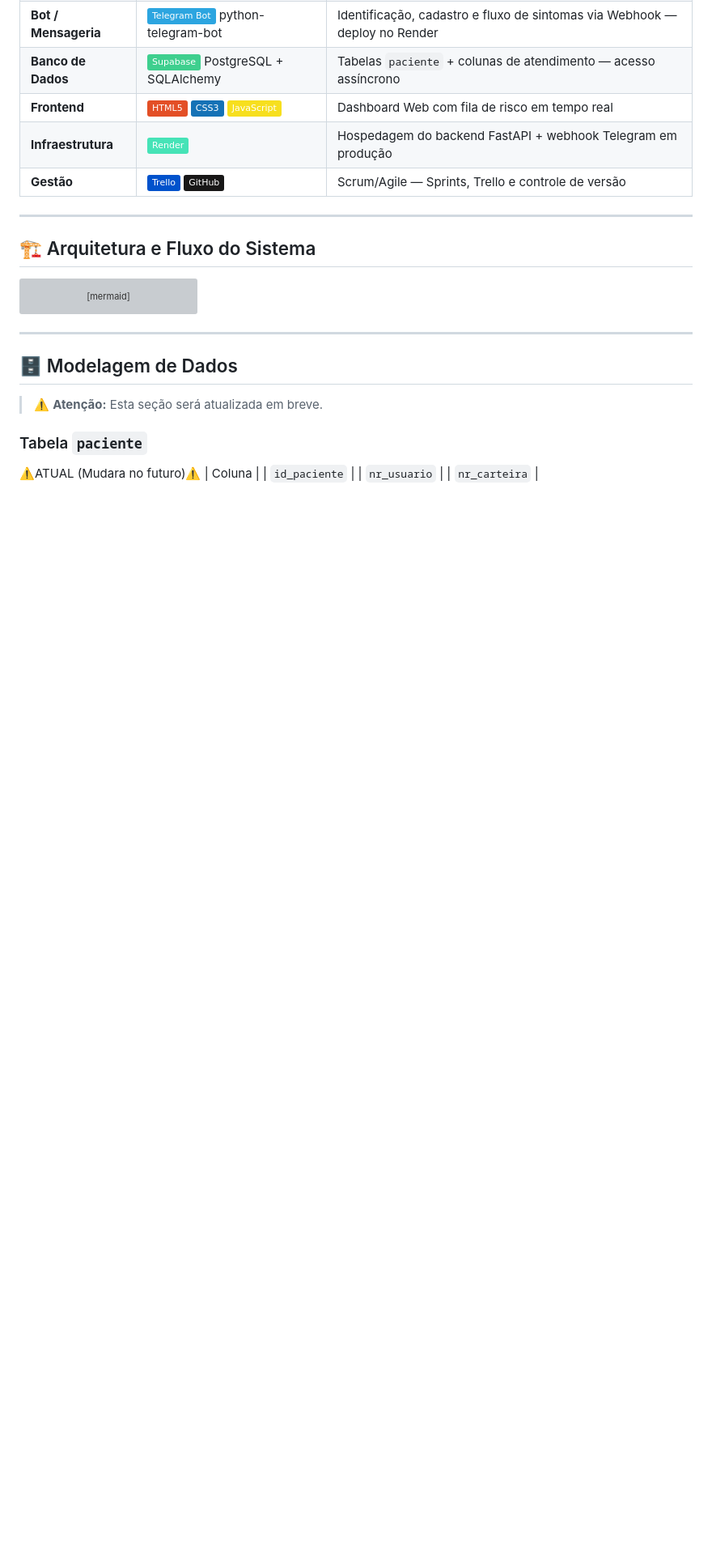
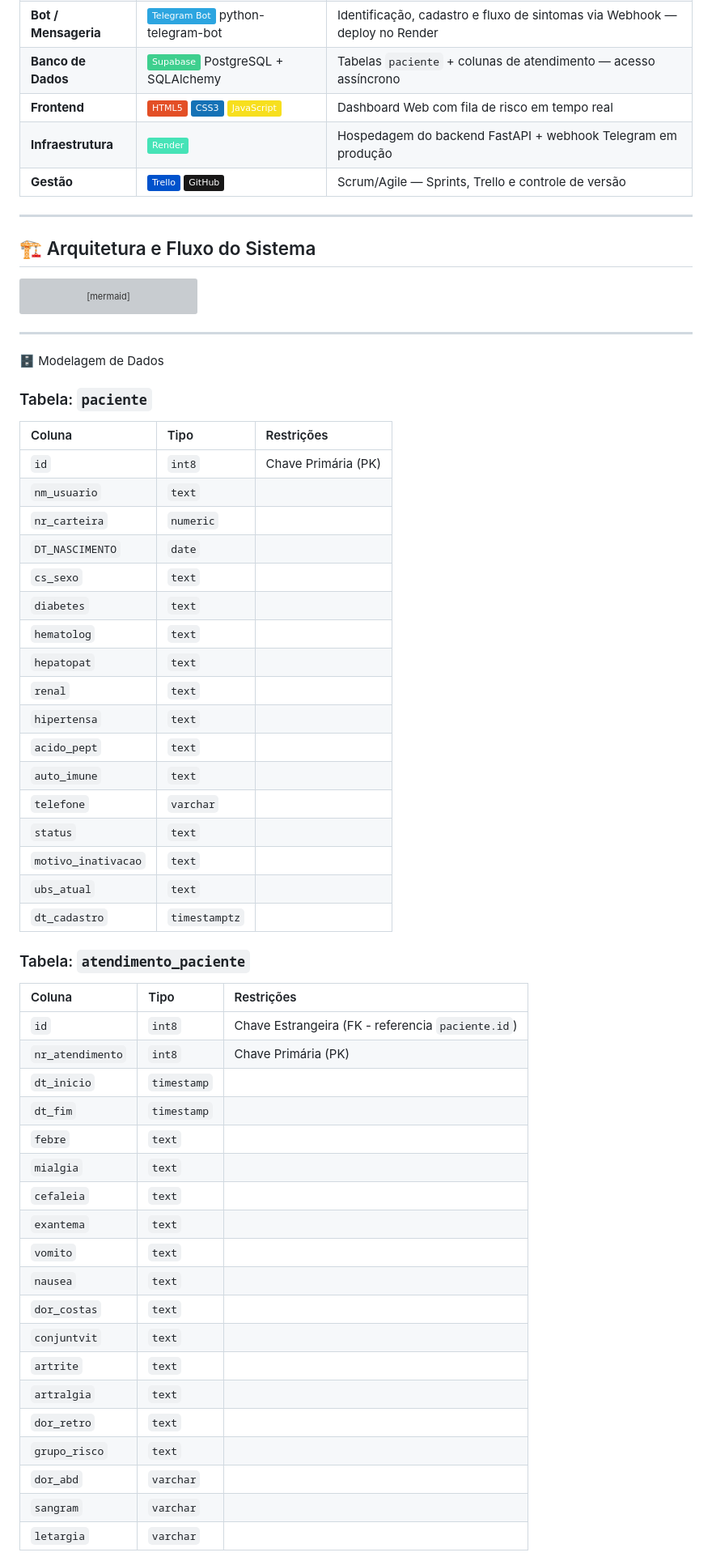
Before and after one commit to DengueCare/DengueCare, a Markdown page: README.md, the part around one of its changes. Shown at 81% size. Rendered like a GitHub page; badges without logos; blank space fills up the shorter version; grey boxes are pictures that could not be loaded.

Commit message:
Atualização pequena do ReadMe

```diff
--- a/README.md
+++ b/README.md
@@ -140,14 +140,49 @@ flowchart TD
 
 ---
 
-## 🗄️ Modelagem de Dados
+🗄️ Modelagem de Dados
 
-> ⚠️ **Atenção:** Esta seção será atualizada em breve.
+### Tabela: `paciente`
+| Coluna | Tipo | Restrições |
+| :--- | :--- | :--- |
+| `id` | `int8` | Chave Primária (PK) |
+| `nm_usuario` | `text` | |
+| `nr_carteira` | `numeric` | |
+| `DT_NASCIMENTO` | `date` | |
+| `cs_sexo` | `text` | |
+| `diabetes` | `text` | |
+| `hematolog` | `text` | |
+| `hepatopat` | `text` | |
+| `renal` | `text` | |
+| `hipertensa` | `text` | |
+| `acido_pept` | `text` | |
+| `auto_imune` | `text` | |
+| `telefone` | `varchar` | |
+| `status` | `text` | |
+| `motivo_inativacao` | `text` | |
+| `ubs_atual` | `text` | |
+| `dt_cadastro` | `timestamptz` | |
 
-### Tabela `paciente`
-⚠️ATUAL (Mudara no futuro)⚠️
-| Coluna |
-| `id_paciente` |
-|  `nr_usuario` |
-| `nr_carteira` |
+### Tabela: `atendimento_paciente`
+| Coluna | Tipo | Restrições |
+| :--- | :--- | :--- |
+| `id` | `int8` | Chave Estrangeira (FK - referencia `paciente.id`) |
+| `nr_atendimento` | `int8` | Chave Primária (PK) |
+| `dt_inicio` | `timestamp` | |
+| `dt_fim` | `timestamp` | |
+| `febre` | `text` | |
+| `mialgia` | `text` | |
+| `cefaleia` | `text` | |
+| `exantema` | `text` | |
+| `vomito` | `text` | |
+| `nausea` | `text` | |
+| `dor_costas` | `text` | |
+| `conjuntvit` | `text` | |
+| `artrite` | `text` | |
+| `artralgia` | `text` | |
+| `dor_retro` | `text` | |
+| `grupo_risco` | `text` | |
+| `dor_abd` | `varchar` | |
+| `sangram` | `varchar` | |
+| `letargia` | `varchar` | |
 
```
Also changed, not shown: other parts of README.md (+14 -7 lines).
